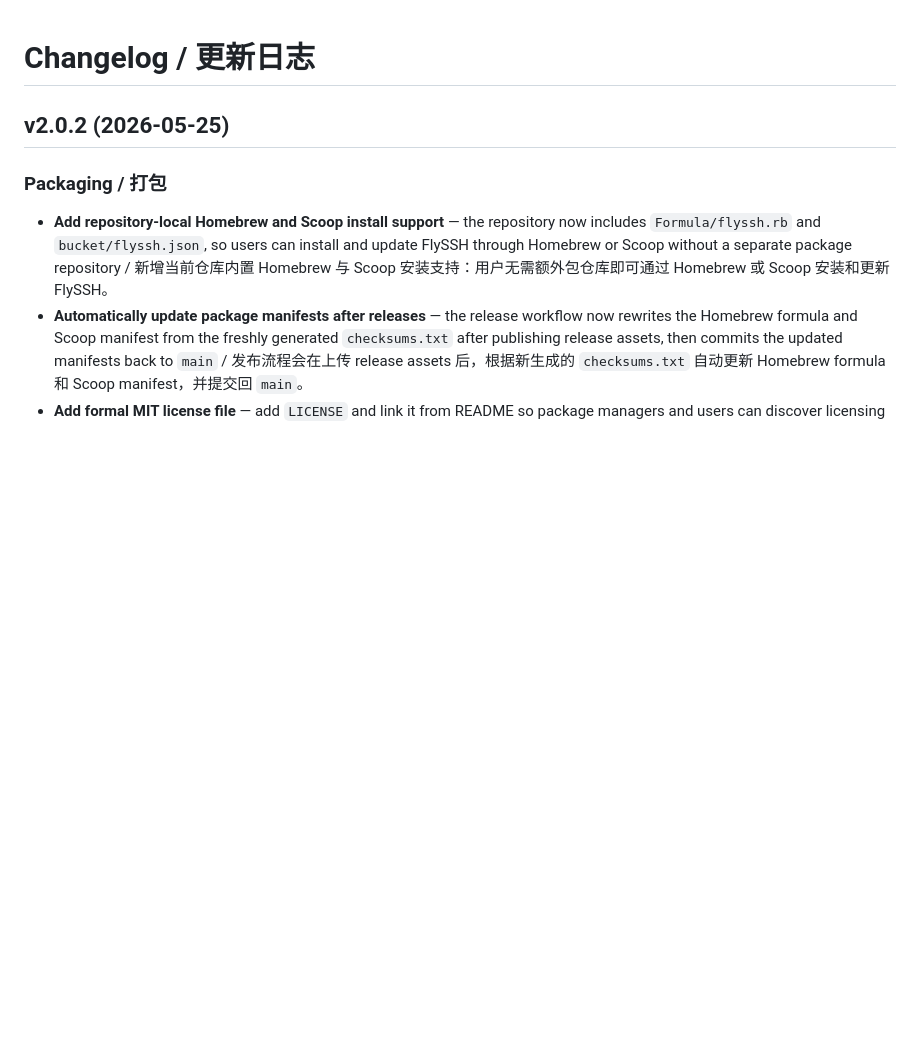
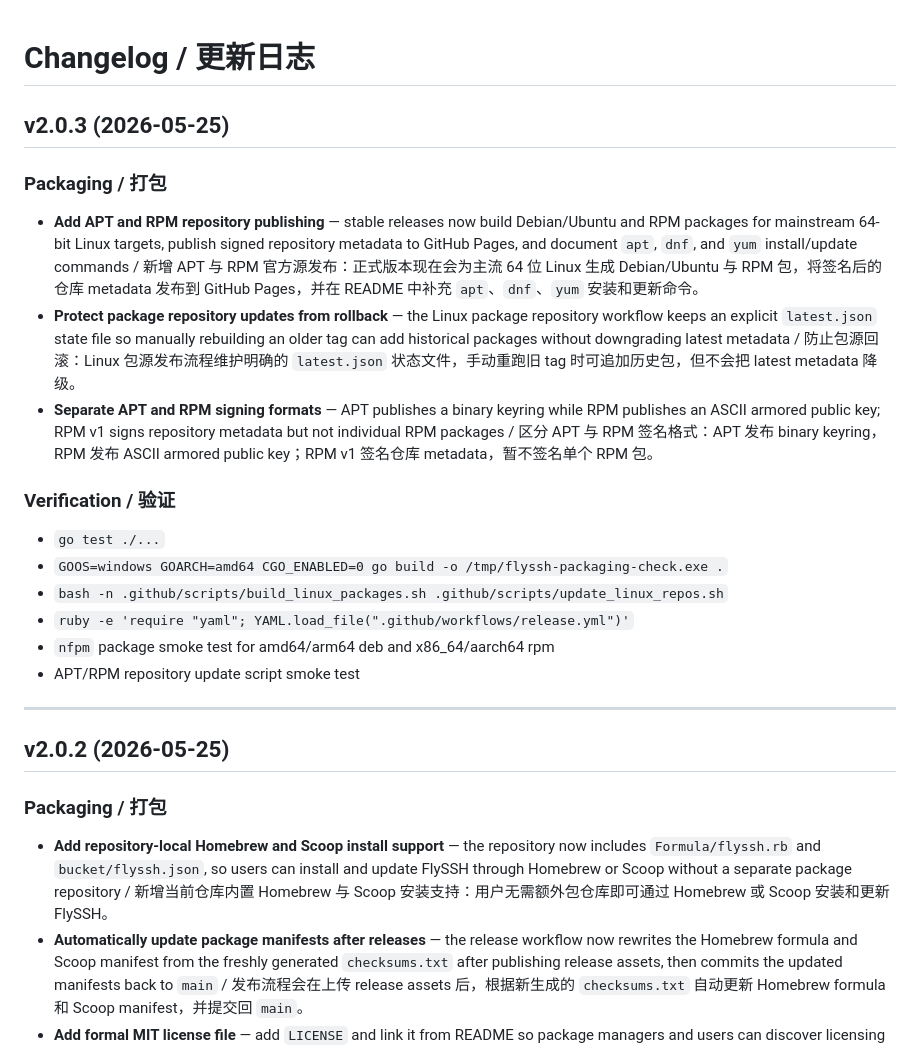
Before and after one commit to lovitus/flyssh, a Markdown page: CHANGELOG.md, the part around the change. GitHub-like rendering; blank space fills up the shorter version.

Commit message:
chore: prepare v2.0.3 release

```diff
--- a/CHANGELOG.md
+++ b/CHANGELOG.md
@@ -1,4 +1,23 @@
 # Changelog / 更新日志
+
+## v2.0.3 (2026-05-25)
+
+### Packaging / 打包
+
+- **Add APT and RPM repository publishing** — stable releases now build Debian/Ubuntu and RPM packages for mainstream 64-bit Linux targets, publish signed repository metadata to GitHub Pages, and document `apt`, `dnf`, and `yum` install/update commands / 新增 APT 与 RPM 官方源发布：正式版本现在会为主流 64 位 Linux 生成 Debian/Ubuntu 与 RPM 包，将签名后的仓库 metadata 发布到 GitHub Pages，并在 README 中补充 `apt`、`dnf`、`yum` 安装和更新命令。
+- **Protect package repository updates from rollback** — the Linux package repository workflow keeps an explicit `latest.json` state file so manually rebuilding an older tag can add historical packages without downgrading latest metadata / 防止包源回滚：Linux 包源发布流程维护明确的 `latest.json` 状态文件，手动重跑旧 tag 时可追加历史包，但不会把 latest metadata 降级。
+- **Separate APT and RPM signing formats** — APT publishes a binary keyring while RPM publishes an ASCII armored public key; RPM v1 signs repository metadata but not individual RPM packages / 区分 APT 与 RPM 签名格式：APT 发布 binary keyring，RPM 发布 ASCII armored public key；RPM v1 签名仓库 metadata，暂不签名单个 RPM 包。
+
+### Verification / 验证
+
+- `go test ./...`
+- `GOOS=windows GOARCH=amd64 CGO_ENABLED=0 go build -o /tmp/flyssh-packaging-check.exe .`
+- `bash -n .github/scripts/build_linux_packages.sh .github/scripts/update_linux_repos.sh`
+- `ruby -e 'require "yaml"; YAML.load_file(".github/workflows/release.yml")'`
+- `nfpm` package smoke test for amd64/arm64 deb and x86_64/aarch64 rpm
+- APT/RPM repository update script smoke test
+
+---
 
 ## v2.0.2 (2026-05-25)
 
```
